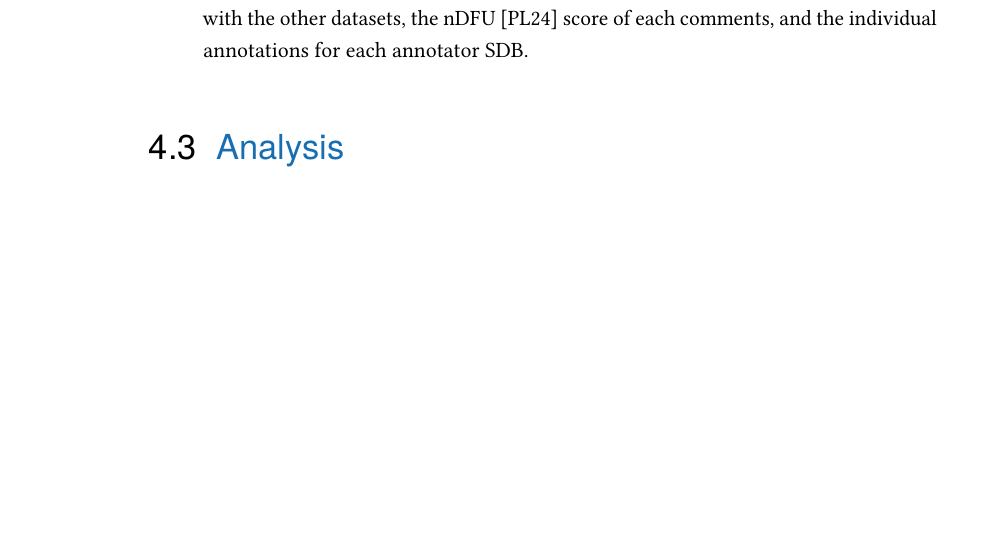
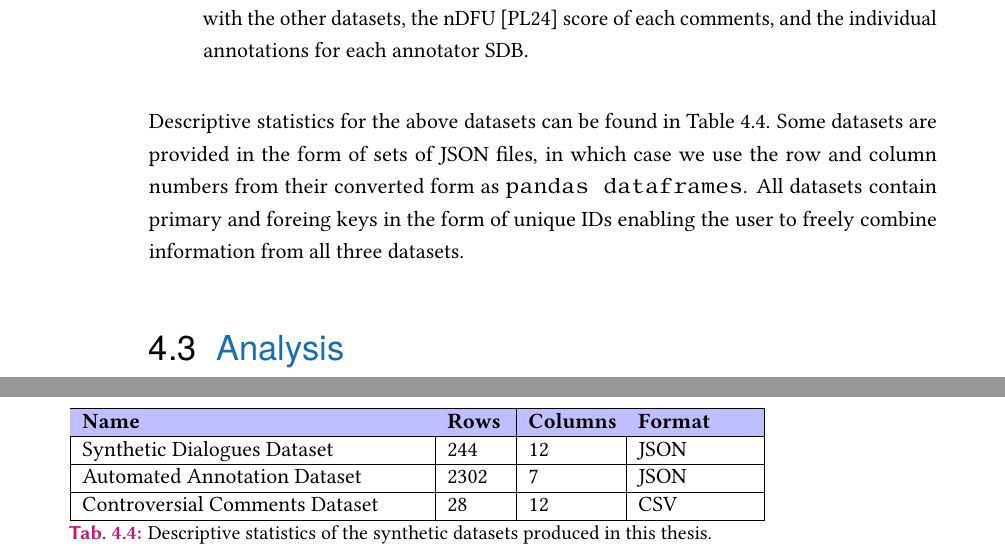
Before and after one commit to dimits-ts/llm_moderation_research, a LaTeX thesis (paper/main.tex, which reads paper/content/04-evaluation.tex): part of page 37 of 50 before the commit and two parts of pages 37 and 38 of 50 after it, the two joined at a grey line, cut so that both start at the same text, the shorter picture padded with empty space. Compiled offline with pdfLaTeX.

Commit message:
add dataset statistics

```diff
--- a/paper/content/04-evaluation.tex
+++ b/paper/content/04-evaluation.tex
@@ -107,7 +107,25 @@ We produce three synthetic datasets:
 	\item The \textbf{Controversial Comments Dataset}, containing the comments in which the annotators disagreed upon. Includes comment and conversation IDs for matching with the other datasets, the nDFU \cite{pavlopoulos-likas-2024-polarized} score of each comments, and the individual annotations for each annotator SDB.
 \end{itemize}
 
-%TODO: Add table with dataset statistics
+Descriptive statistics for the above datasets can be found in Table \ref{tab:datasets}. Some datasets are provided in the form of sets of JSON files, in which case we use the row and column numbers from their converted form as \code{pandas dataframes}. All datasets contain primary and foreing keys in the form of unique IDs enabling the user to freely combine information from all three datasets.
+
+
+\begin{table}
+	\begin{tabular}
+		{ |p{6cm}|p{1cm}|p{1.5cm}|p{2cm}|}
+		\hline
+		\cellcolor{blue!25}\textbf{Name} & \cellcolor{blue!25}\textbf{Rows} & \cellcolor{blue!25}\textbf{Columns} & \cellcolor{blue!25}\textbf{Format}\\
+		\hline
+		Synthetic Dialogues Dataset & 244 & 12 & JSON\\
+		\hline
+		Automated Annotation Dataset & 2302 & 7 & JSON\\
+		\hline
+		Controversial Comments Dataset & 28 & 12 & CSV\\
+		\hline
+	\end{tabular}
+	\caption{Descriptive statistics of the synthetic datasets produced in this thesis.}
+	\label{tab:datasets}
+\end{table}
 
 
 
--- a/paper/main.tex
+++ b/paper/main.tex
@@ -69,6 +69,7 @@
 \usepackage{graphicx}
 \graphicspath{ {./figs/} }
 \usepackage{xcolor}
+\usepackage{colortbl}
 
 
 \usepackage[                    % clean thesis style
```
Also changed, not shown: paper/main.pdf.
